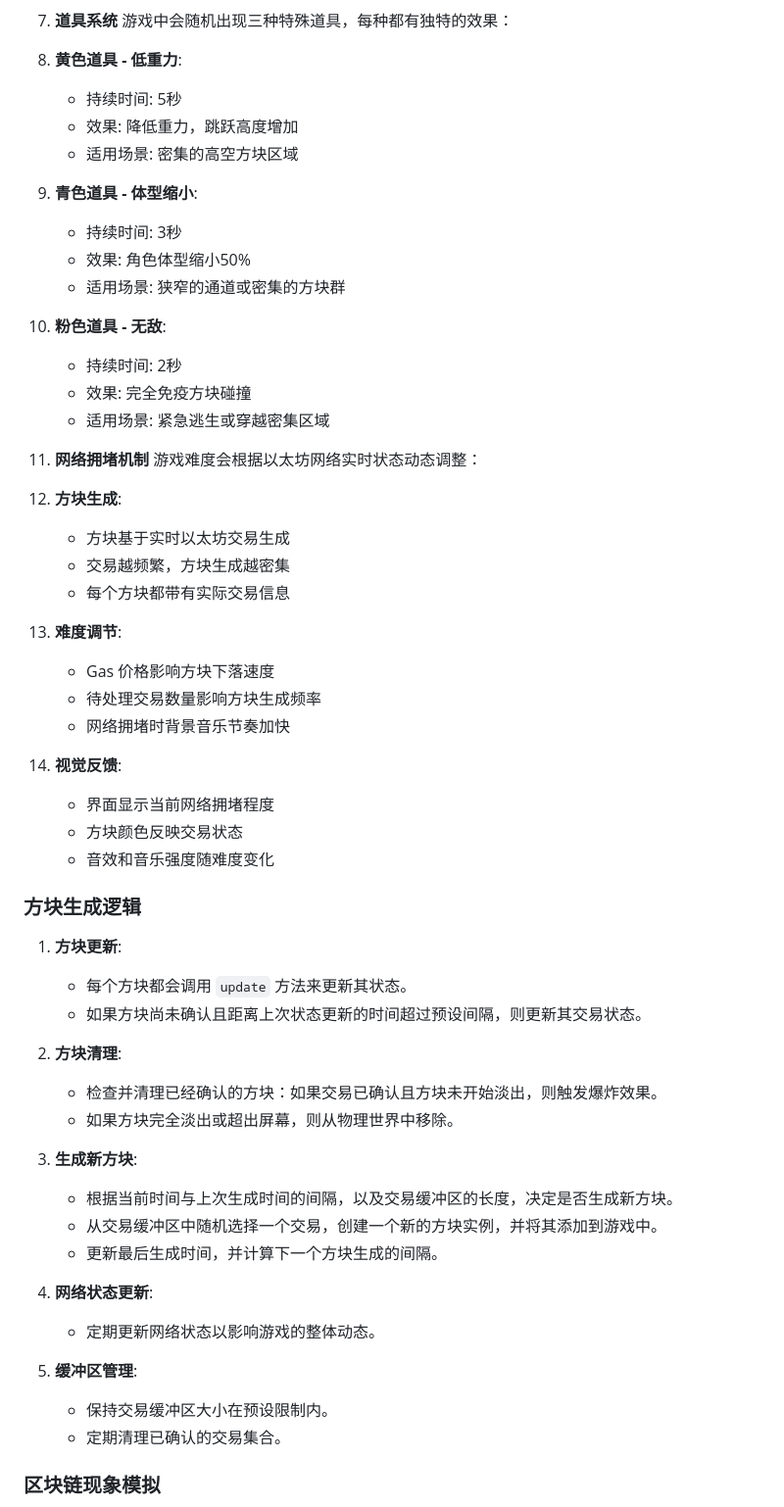
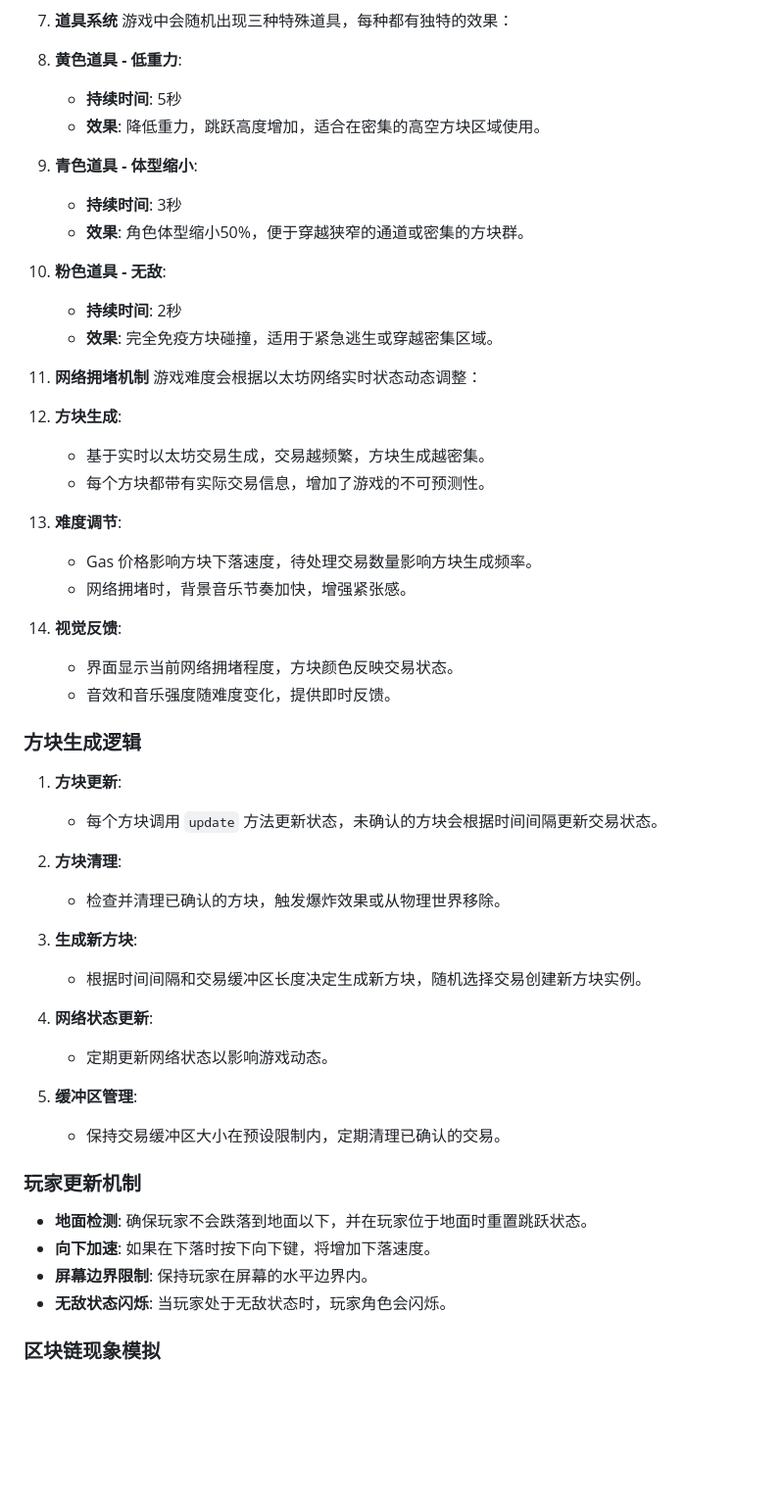
Before and after one commit to anthhub/block-game, a Markdown page: README.md, the part around one of its changes. Shown at 98% size. Rendered like a GitHub page; blank space fills up the shorter version.

```diff
--- a/README.md
+++ b/README.md
@@ -57,59 +57,54 @@
 游戏中会随机出现三种特殊道具，每种都有独特的效果：
 
 1. **黄色道具 - 低重力**:
-   - 持续时间: 5秒
-   - 效果: 降低重力，跳跃高度增加
-   - 适用场景: 密集的高空方块区域
+   - **持续时间**: 5秒
+   - **效果**: 降低重力，跳跃高度增加，适合在密集的高空方块区域使用。
 
 2. **青色道具 - 体型缩小**:
-   - 持续时间: 3秒
-   - 效果: 角色体型缩小50%
-   - 适用场景: 狭窄的通道或密集的方块群
+   - **持续时间**: 3秒
+   - **效果**: 角色体型缩小50%，便于穿越狭窄的通道或密集的方块群。
 
 3. **粉色道具 - 无敌**:
-   - 持续时间: 2秒
-   - 效果: 完全免疫方块碰撞
-   - 适用场景: 紧急逃生或穿越密集区域
+   - **持续时间**: 2秒
+   - **效果**: 完全免疫方块碰撞，适用于紧急逃生或穿越密集区域。
 
 8. **网络拥堵机制**
 游戏难度会根据以太坊网络实时状态动态调整：
 
 1. **方块生成**:
-   - 方块基于实时以太坊交易生成
-   - 交易越频繁，方块生成越密集
-   - 每个方块都带有实际交易信息
+   - 基于实时以太坊交易生成，交易越频繁，方块生成越密集。
+   - 每个方块都带有实际交易信息，增加了游戏的不可预测性。
 
 2. **难度调节**:
-   - Gas 价格影响方块下落速度
-   - 待处理交易数量影响方块生成频率
-   - 网络拥堵时背景音乐节奏加快
+   - Gas 价格影响方块下落速度，待处理交易数量影响方块生成频率。
+   - 网络拥堵时，背景音乐节奏加快，增强紧张感。
 
 3. **视觉反馈**:
-   - 界面显示当前网络拥堵程度
-   - 方块颜色反映交易状态
-   - 音效和音乐强度随难度变化
+   - 界面显示当前网络拥堵程度，方块颜色反映交易状态。
+   - 音效和音乐强度随难度变化，提供即时反馈。
 
 ### 方块生成逻辑
 
 1. **方块更新**:
-   - 每个方块都会调用 `update` 方法来更新其状态。
-   - 如果方块尚未确认且距离上次状态更新的时间超过预设间隔，则更新其交易状态。
+   - 每个方块调用 `update` 方法更新状态，未确认的方块会根据时间间隔更新交易状态。
 
 2. **方块清理**:
-   - 检查并清理已经确认的方块：如果交易已确认且方块未开始淡出，则触发爆炸效果。
-   - 如果方块完全淡出或超出屏幕，则从物理世界中移除。
+   - 检查并清理已确认的方块，触发爆炸效果或从物理世界移除。
 
 3. **生成新方块**:
-   - 根据当前时间与上次生成时间的间隔，以及交易缓冲区的长度，决定是否生成新方块。
-   - 从交易缓冲区中随机选择一个交易，创建一个新的方块实例，并将其添加到游戏中。
-   - 更新最后生成时间，并计算下一个方块生成的间隔。
+   - 根据时间间隔和交易缓冲区长度决定生成新方块，随机选择交易创建新方块实例。
 
 4. **网络状态更新**:
-   - 定期更新网络状态以影响游戏的整体动态。
+   - 定期更新网络状态以影响游戏动态。
 
 5. **缓冲区管理**:
-   - 保持交易缓冲区大小在预设限制内。
-   - 定期清理已确认的交易集合。
+   - 保持交易缓冲区大小在预设限制内，定期清理已确认的交易。
+
+### 玩家更新机制
+- **地面检测**: 确保玩家不会跌落到地面以下，并在玩家位于地面时重置跳跃状态。
+- **向下加速**: 如果在下落时按下向下键，将增加下落速度。
+- **屏幕边界限制**: 保持玩家在屏幕的水平边界内。
+- **无敌状态闪烁**: 当玩家处于无敌状态时，玩家角色会闪烁。
 
 ### 区块链现象模拟
 - **交易确认**: 方块的消失模拟了交易确认过程，交易确认后，方块消失并产生黑洞效果，象征着交易的完成和资源的重新分配。
```
Also changed, not shown: other parts of README.md (+3 -3 lines), README_EN.md (+108 -9 lines).
